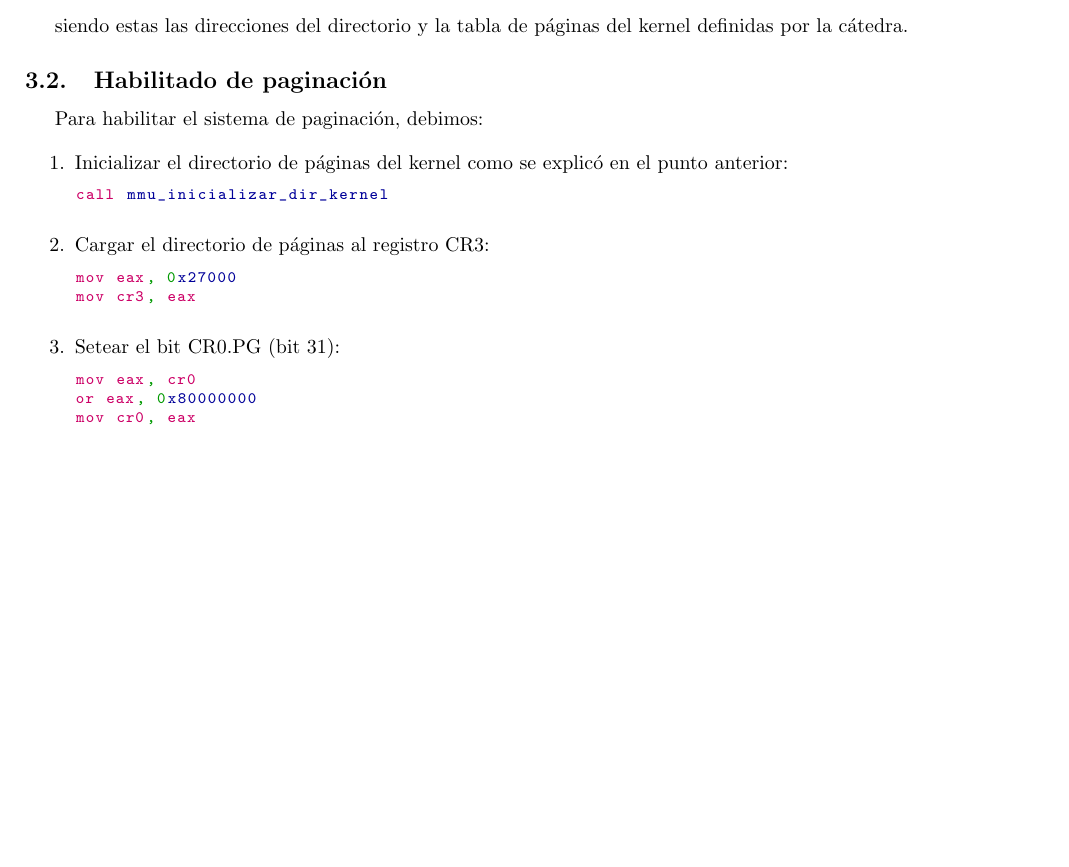
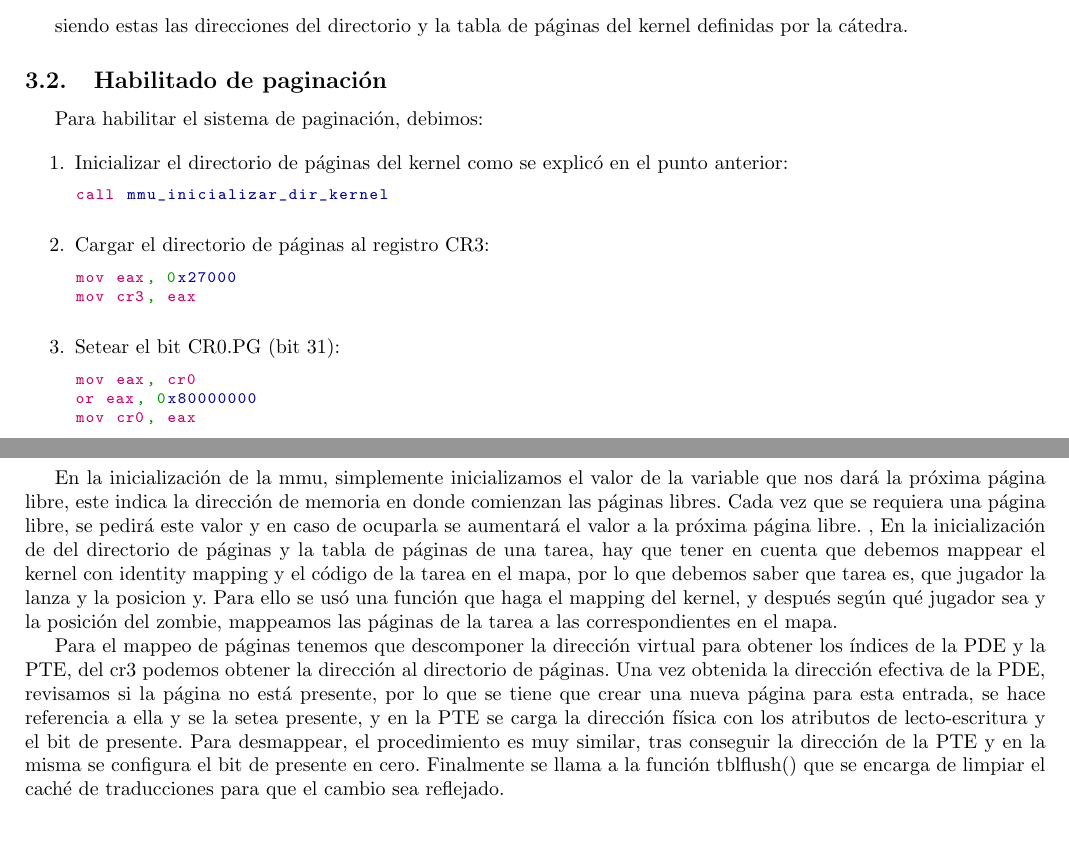
Before and after one commit to ZebaSz/orga2-tp3, a LaTeX document (informe/informe.tex, which reads informe/ejercicios/ej4.tex): part of page 5 of 10 before the commit and two parts of pages 5 and 6 of 10 after it, the two joined at a grey line, cut so that both start at the same text, the shorter picture padded with empty space. Compiled offline with pdfLaTeX.

Commit message:
Update ej4.tex

```diff
--- a/informe/ejercicios/ej4.tex
+++ b/informe/ejercicios/ej4.tex
@@ -1 +1,6 @@
 \section{Ejercicio 4: Unidad de Manejo de Memoria}
+En la inicialización de la mmu, simplemente inicializamos el valor de la variable que nos dará la próxima página libre, este indica la dirección de memoria en donde comienzan las páginas libres. Cada vez que se requiera una página libre, se pedirá este valor y en caso de ocuparla se aumentará el valor a la próxima página libre.
+,
+En la inicialización de del directorio de páginas y la tabla de páginas de una tarea, hay que tener en cuenta que debemos mappear el kernel con identity mapping y el código de la tarea en el mapa, por lo que debemos saber que tarea es, que jugador la lanza y la posicion y. Para ello se usó una función que haga el mapping del kernel, y después según qué jugador sea y la posición del zombie, mappeamos las páginas de la tarea a las correspondientes en el mapa.
+
+Para el mappeo de páginas tenemos que descomponer la dirección virtual para obtener los índices de la PDE y la PTE, del cr3 podemos obtener la dirección al directorio de páginas. Una vez obtenida la dirección efectiva de la PDE, revisamos si la página no está presente, por lo que se tiene que crear una nueva página para esta entrada, se hace referencia a ella y se la setea presente, y en la PTE se carga la dirección física con los atributos de lecto-escritura y el bit de presente. Para desmappear, el procedimiento es muy similar, tras conseguir la dirección de la PTE y en la misma se configura el bit de presente en cero. Finalmente se llama a la función tblflush() que se encarga de limpiar el caché de traducciones para que el cambio sea reflejado.
```
